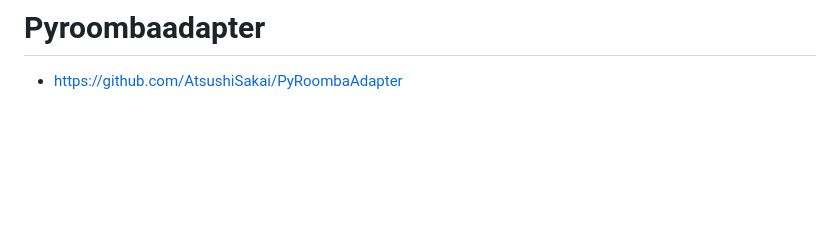
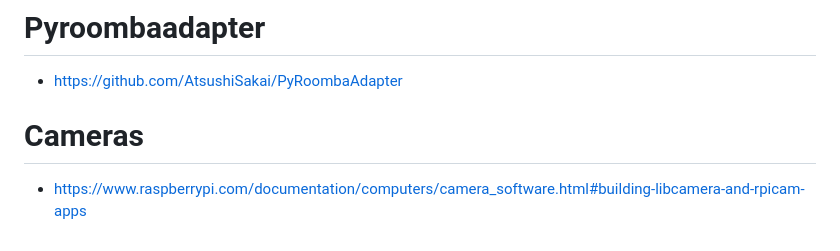
Before and after one commit to michael-f-smith/levi, a Markdown page: docs/README.md, the part around the change. GitHub-like rendering; blank space fills up the shorter version.

```diff
--- a/docs/README.md
+++ b/docs/README.md
@@ -115,3 +115,6 @@ https://hub.docker.com/r/arm64v8/ros/
 
 # Pyroombaadapter
 * https://github.com/AtsushiSakai/PyRoombaAdapter
+
+# Cameras
+* https://www.raspberrypi.com/documentation/computers/camera_software.html#building-libcamera-and-rpicam-apps
```
